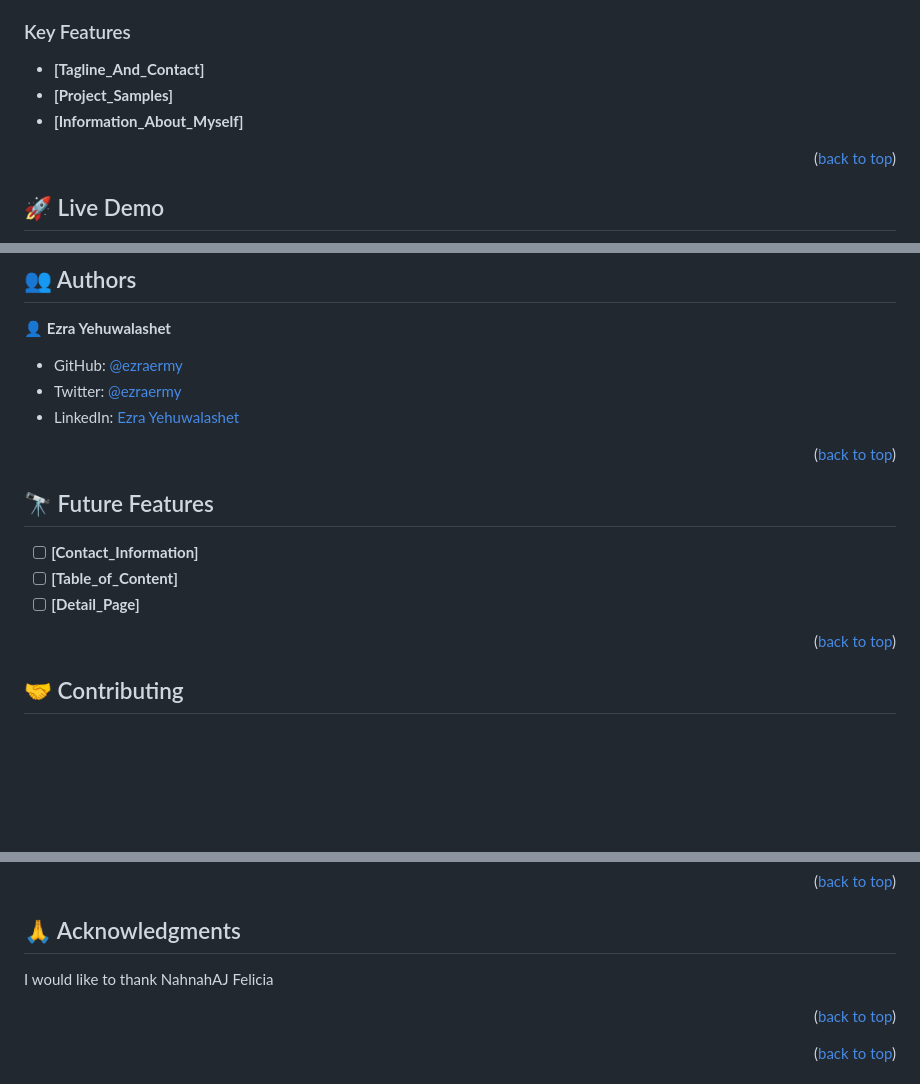
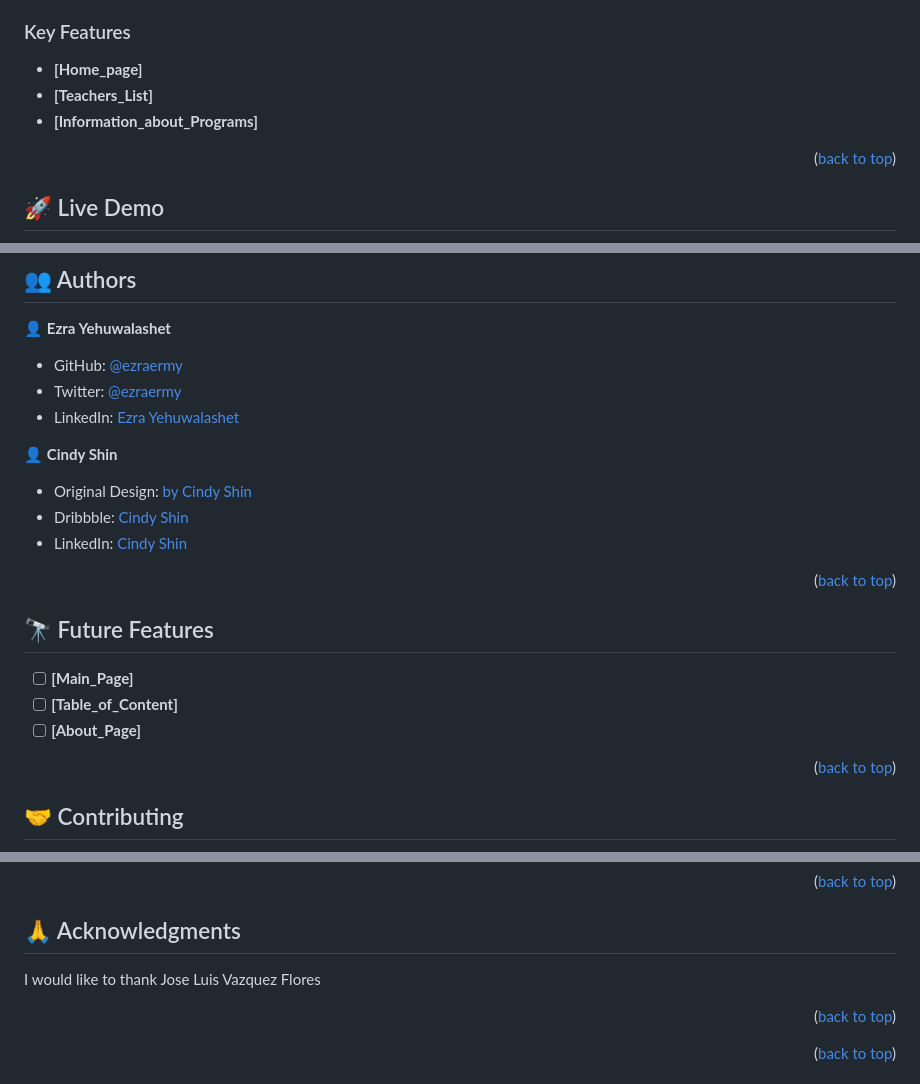
Before and after one commit to ezraermy/youcode-web-dev-courses, a Markdown page: README.md, 3 parts joined by grey strips. GitHub-like rendering; blank space fills up the shorter version.

```diff
--- a/README.md
+++ b/README.md
@@ -51,9 +51,9 @@
 
 ### Key Features <a name="key-features"></a>
 
-- **[Tagline_And_Contact]**
-- **[Project_Samples]**
-- **[Information_About_Myself]**
+- **[Home_page]**
+- **[Teachers_List]**
+- **[Information_about_Programs]**
 
 <p align="right">(<a href="#readme-top">back to top</a>)</p>
 
@@ -123,15 +123,20 @@ To run the project, execute the following command:
 - Twitter: [@ezraermy](https://twitter.com/)
 - LinkedIn: [Ezra Yehuwalashet](https://linkedin.com/)
 
+👤 **Cindy Shin**
+- Original Design: [by Cindy Shin](https://www.behance.net/gallery/29845175/CC-Global-Summit-2015)
+- Dribbble: [Cindy Shin](https://dribbble.com/adagio07/collections)
+- LinkedIn: [Cindy Shin](https://www.linkedin.com/in/adagio07)
+
 <p align="right">(<a href="#readme-top">back to top</a>)</p>
 
 <!-- FUTURE FEATURES -->
 
 ## 🔭 Future Features <a name="future-features"></a>
 
-- [ ] **[Contact_Information]**
+- [ ] **[Main_Page]**
 - [ ] **[Table_of_Content]**
-- [ ] **[Detail_Page]**
+- [ ] **[About_Page]**
 
 <p align="right">(<a href="#readme-top">back to top</a>)</p>
 
@@ -157,7 +162,7 @@ If you like this project...
 
 ## 🙏 Acknowledgments <a name="acknowledgements"></a>
 
-I would like to thank NahnahAJ Felicia
+I would like to thank Jose Luis Vazquez Flores
 
 <p align="right">(<a href="#readme-top">back to top</a>)</p>
 
```
